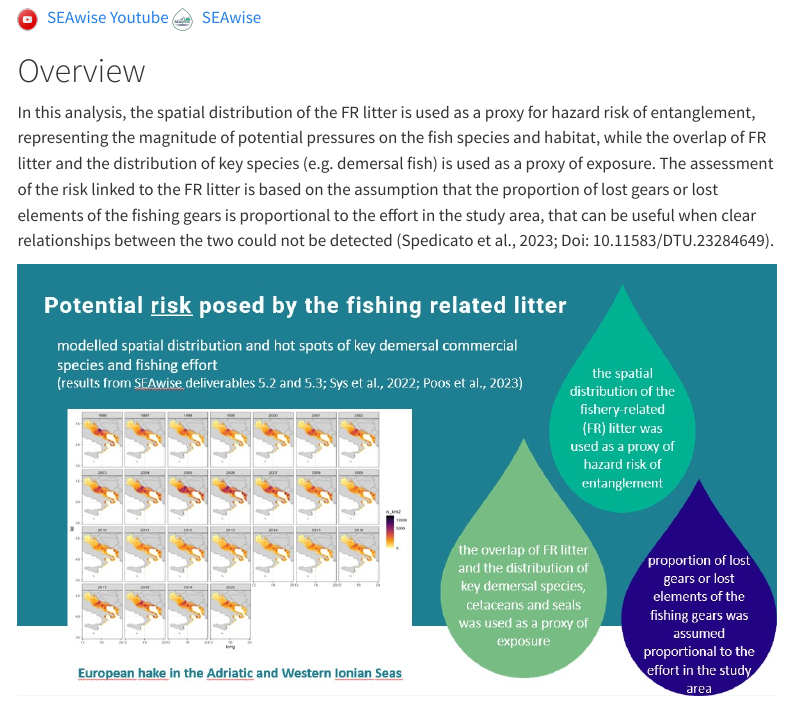
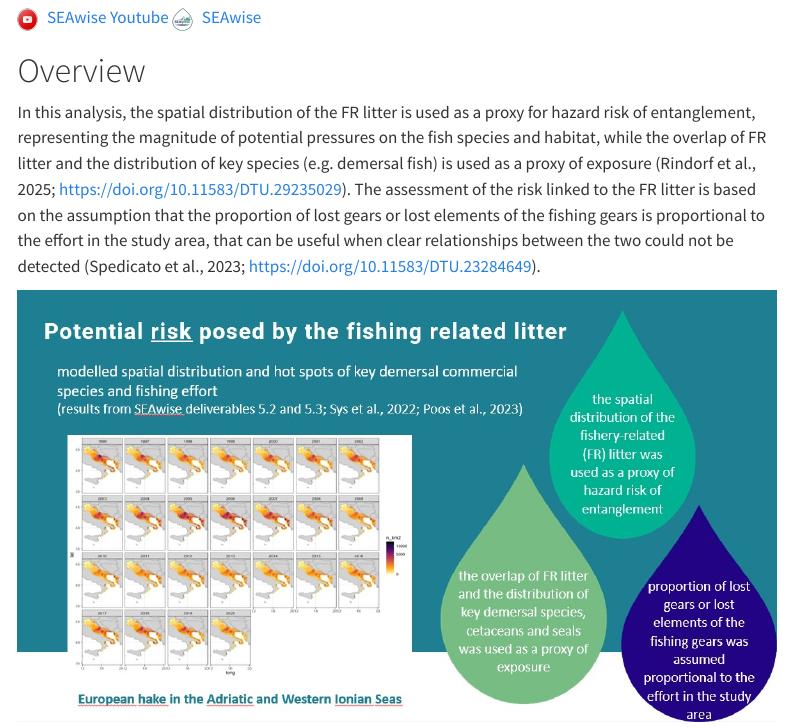
Before and after one commit to COISPA/Litter_SEAwise_quarto, a Quarto document (risk_analysis.qmd): the page in a window 1100 px wide, from 230 px down. Rendered offline with R 4.5, knitr and Pandoc in place of Quarto, with nearby package versions; code that draws random numbers runs with fixed seeds of ours; some code elsewhere in the file could not run offline; menus at the side of the page are left out; long lines of code are wrapped.

Commit message:
20250903_001

```diff
--- a/risk_analysis.qmd
+++ b/risk_analysis.qmd
@@ -70,7 +70,7 @@ SEAwise </a>
 
 # Overview
 
-In this analysis, the spatial distribution of the FR litter is used as a proxy for hazard risk of entanglement, representing the magnitude of potential pressures on the fish species and habitat, while the overlap of FR litter and the distribution of key species (e.g. demersal fish) is used as a proxy of exposure. The assessment of the risk linked to the FR litter is based on the assumption that the proportion of lost gears or lost elements of the fishing gears is proportional to the effort in the study area, that can be useful when clear relationships between the two could not be detected (Spedicato et al., 2023; Doi: 10.11583/DTU.23284649).
+In this analysis, the spatial distribution of the FR litter is used as a proxy for hazard risk of entanglement, representing the magnitude of potential pressures on the fish species and habitat, while the overlap of FR litter and the distribution of key species (e.g. demersal fish) is used as a proxy of exposure (Rindorf et al., 2025; https://doi.org/10.11583/DTU.29235029). The assessment of the risk linked to the FR litter is based on the assumption that the proportion of lost gears or lost elements of the fishing gears is proportional to the effort in the study area, that can be useful when clear relationships between the two could not be detected (Spedicato et al., 2023; https://doi.org/10.11583/DTU.23284649).
 
 ![](pics/Figure3.jpg)
 
```
Also changed, not shown: .quarto/idx/risk_analysis.qmd.json, docs/search.json, 12 other files.
